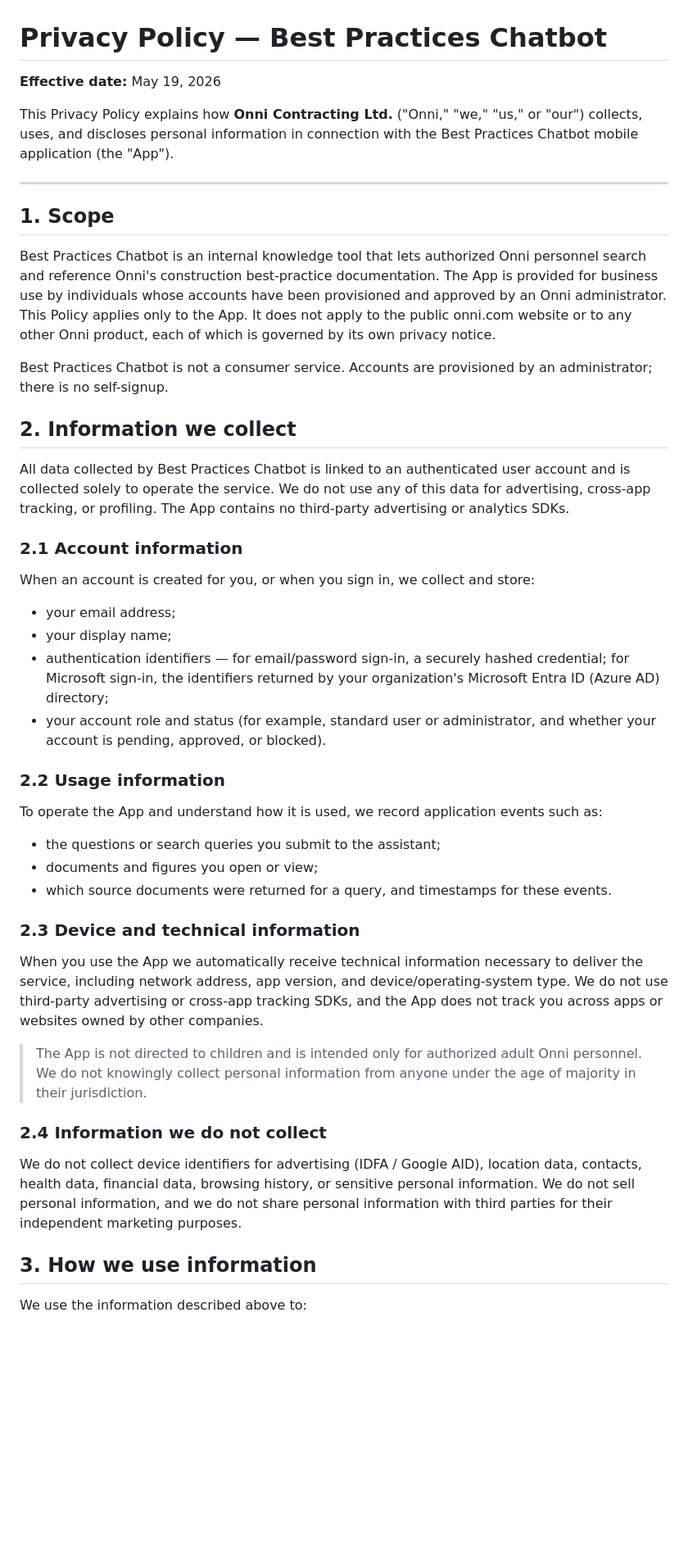
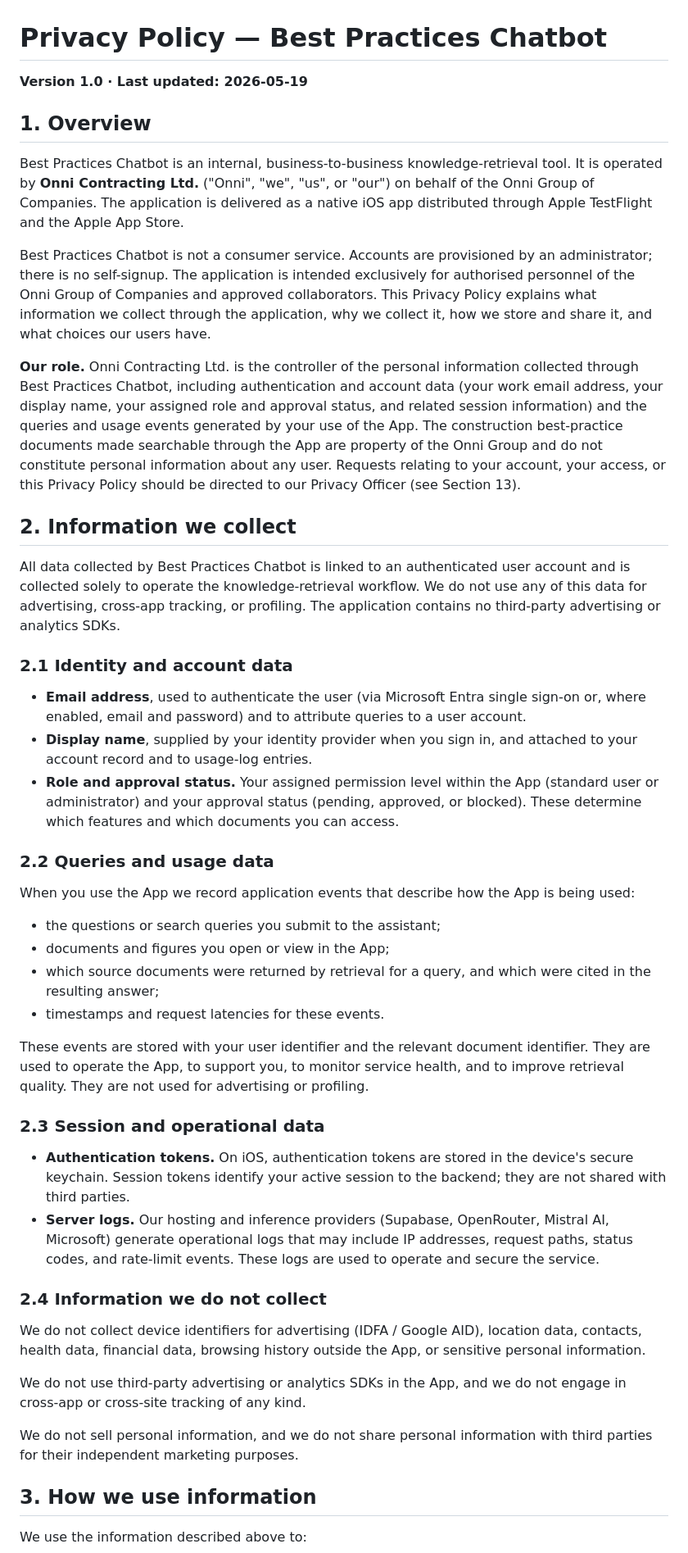
Before and after one commit to harricard/Best-Practice-Privacy-Policy, a Markdown page: README.md, the part around one of its changes. Shown at 82% size. Rendered like a GitHub page; blank space fills up the shorter version.

Commit message:
Restructure to follow CapWest pattern (Version/Last-updated header, controller-role overview, numbered sections); content adapted to chatbot context

```diff
--- a/README.md
+++ b/README.md
@@ -1,47 +1,48 @@
 # Privacy Policy — Best Practices Chatbot
 
-**Effective date:** May 19, 2026
+**Version 1.0 · Last updated: 2026-05-19**
 
-This Privacy Policy explains how **Onni Contracting Ltd.** ("Onni," "we," "us," or "our") collects, uses, and discloses personal information in connection with the Best Practices Chatbot mobile application (the "App").
+## 1. Overview
 
----
+Best Practices Chatbot is an internal, business-to-business knowledge-retrieval tool. It is operated by **Onni Contracting Ltd.** ("Onni", "we", "us", or "our") on behalf of the Onni Group of Companies. The application is delivered as a native iOS app distributed through Apple TestFlight and the Apple App Store.
 
-## 1. Scope
+Best Practices Chatbot is not a consumer service. Accounts are provisioned by an administrator; there is no self-signup. The application is intended exclusively for authorised personnel of the Onni Group of Companies and approved collaborators. This Privacy Policy explains what information we collect through the application, why we collect it, how we store and share it, and what choices our users have.
 
-Best Practices Chatbot is an internal knowledge tool that lets authorized Onni personnel search and reference Onni's construction best-practice documentation. The App is provided for business use by individuals whose accounts have been provisioned and approved by an Onni administrator. This Policy applies only to the App. It does not apply to the public onni.com website or to any other Onni product, each of which is governed by its own privacy notice.
-
-Best Practices Chatbot is not a consumer service. Accounts are provisioned by an administrator; there is no self-signup.
+**Our role.** Onni Contracting Ltd. is the controller of the personal information collected through Best Practices Chatbot, including authentication and account data (your work email address, your display name, your assigned role and approval status, and related session information) and the queries and usage events generated by your use of the App. The construction best-practice documents made searchable through the App are property of the Onni Group and do not constitute personal information about any user. Requests relating to your account, your access, or this Privacy Policy should be directed to our Privacy Officer (see Section 13).
 
 ## 2. Information we collect
 
-All data collected by Best Practices Chatbot is linked to an authenticated user account and is collected solely to operate the service. We do not use any of this data for advertising, cross-app tracking, or profiling. The App contains no third-party advertising or analytics SDKs.
+All data collected by Best Practices Chatbot is linked to an authenticated user account and is collected solely to operate the knowledge-retrieval workflow. We do not use any of this data for advertising, cross-app tracking, or profiling. The application contains no third-party advertising or analytics SDKs.
 
-### 2.1 Account information
+### 2.1 Identity and account data
 
-When an account is created for you, or when you sign in, we collect and store:
+- **Email address**, used to authenticate the user (via Microsoft Entra single sign-on or, where enabled, email and password) and to attribute queries to a user account.
+- **Display name**, supplied by your identity provider when you sign in, and attached to your account record and to usage-log entries.
+- **Role and approval status.** Your assigned permission level within the App (standard user or administrator) and your approval status (pending, approved, or blocked). These determine which features and which documents you can access.
 
-- your email address;
-- your display name;
-- authentication identifiers — for email/password sign-in, a securely hashed credential; for Microsoft sign-in, the identifiers returned by your organization's Microsoft Entra ID (Azure AD) directory;
-- your account role and status (for example, standard user or administrator, and whether your account is pending, approved, or blocked).
+### 2.2 Queries and usage data
 
-### 2.2 Usage information
-
-To operate the App and understand how it is used, we record application events such as:
+When you use the App we record application events that describe how the App is being used:
 
 - the questions or search queries you submit to the assistant;
-- documents and figures you open or view;
-- which source documents were returned for a query, and timestamps for these events.
+- documents and figures you open or view in the App;
+- which source documents were returned by retrieval for a query, and which were cited in the resulting answer;
+- timestamps and request latencies for these events.
 
-### 2.3 Device and technical information
+These events are stored with your user identifier and the relevant document identifier. They are used to operate the App, to support you, to monitor service health, and to improve retrieval quality. They are not used for advertising or profiling.
 
-When you use the App we automatically receive technical information necessary to deliver the service, including network address, app version, and device/operating-system type. We do not use third-party advertising or cross-app tracking SDKs, and the App does not track you across apps or websites owned by other companies.
+### 2.3 Session and operational data
 
-> The App is not directed to children and is intended only for authorized adult Onni personnel. We do not knowingly collect personal information from anyone under the age of majority in their jurisdiction.
+- **Authentication tokens.** On iOS, authentication tokens are stored in the device's secure keychain. Session tokens identify your active session to the backend; they are not shared with third parties.
+- **Server logs.** Our hosting and inference providers (Supabase, OpenRouter, Mistral AI, Microsoft) generate operational logs that may include IP addresses, request paths, status codes, and rate-limit events. These logs are used to operate and secure the service.
 
 ### 2.4 Information we do not collect
 
-We do not collect device identifiers for advertising (IDFA / Google AID), location data, contacts, health data, financial data, browsing history, or sensitive personal information. We do not sell personal information, and we do not share personal information with third parties for their independent marketing purposes.
+We do not collect device identifiers for advertising (IDFA / Google AID), location data, contacts, health data, financial data, browsing history outside the App, or sensitive personal information.
+
+We do not use third-party advertising or analytics SDKs in the App, and we do not engage in cross-app or cross-site tracking of any kind.
+
+We do not sell personal information, and we do not share personal information with third parties for their independent marketing purposes.
 
 ## 3. How we use information
 
```
Also changed, not shown: other parts of README.md (+52 -49 lines).
